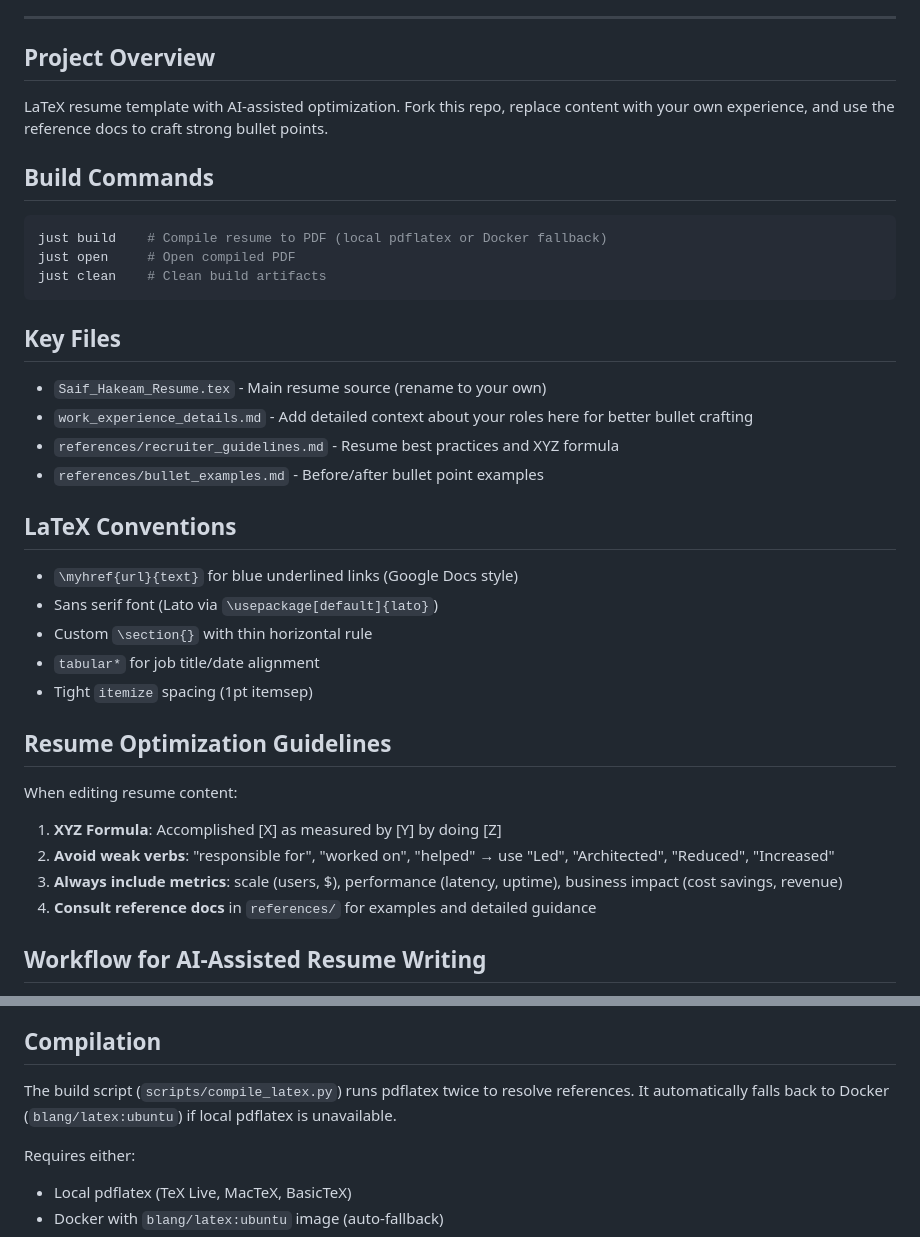
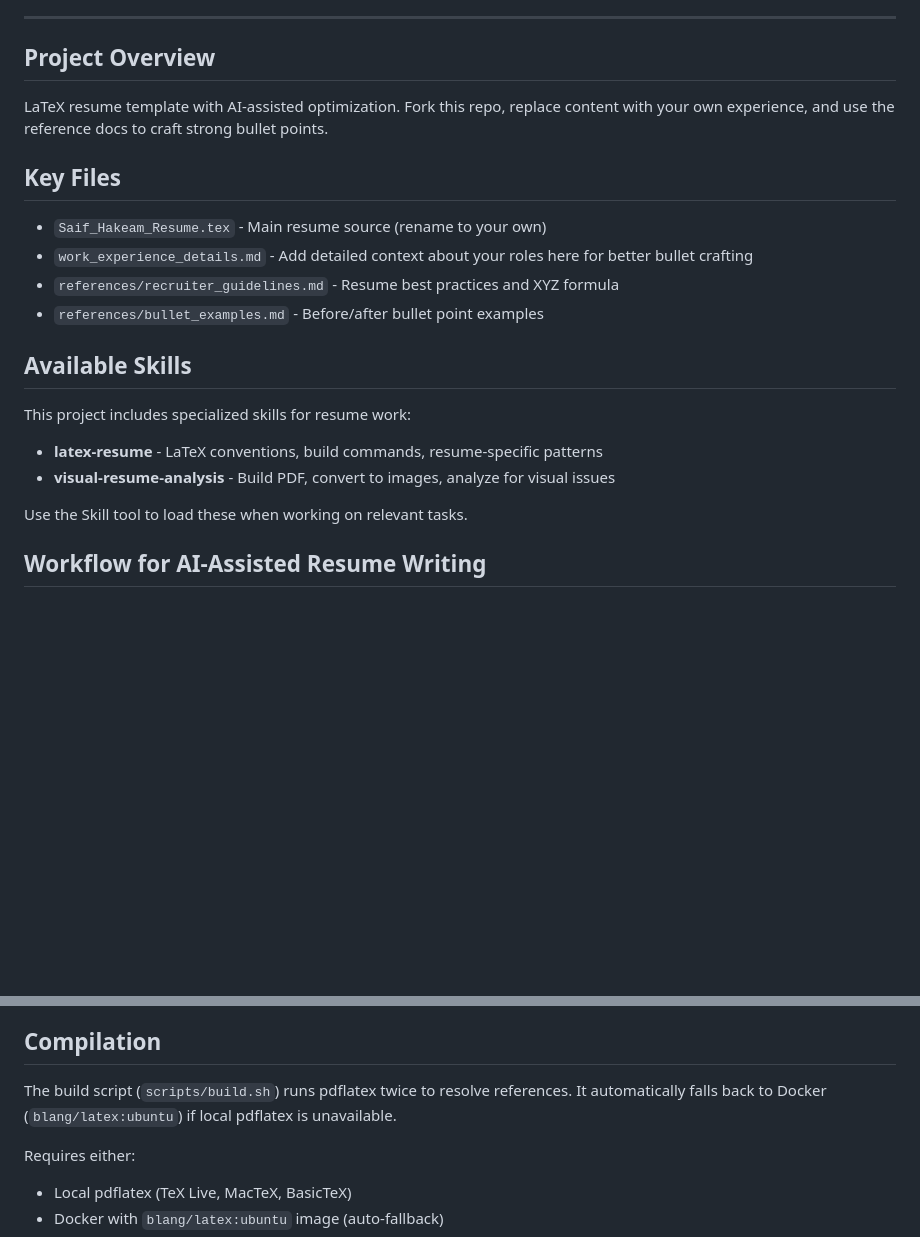
Before and after one commit to saif97/resume, a Markdown page: CLAUDE.md, 2 parts joined by grey strips. Drawn GitHub-style; blank space fills up the shorter version.

Commit message:
add latex skill & improve system prompt

````diff
--- a/CLAUDE.md
+++ b/CLAUDE.md
@@ -29,14 +29,6 @@ You are a **Staff Technical Hiring Manager** with 15+ years of experience hiring
 
 LaTeX resume template with AI-assisted optimization. Fork this repo, replace content with your own experience, and use the reference docs to craft strong bullet points.
 
-## Build Commands
-
-```bash
-just build    # Compile resume to PDF (local pdflatex or Docker fallback)
-just open     # Open compiled PDF
-just clean    # Clean build artifacts
-```
-
 ## Key Files
 
 - `Saif_Hakeam_Resume.tex` - Main resume source (rename to your own)
@@ -44,22 +36,14 @@ just clean    # Clean build artifacts
 - `references/recruiter_guidelines.md` - Resume best practices and XYZ formula
 - `references/bullet_examples.md` - Before/after bullet point examples
 
-## LaTeX Conventions
+## Available Skills
 
-- `\myhref{url}{text}` for blue underlined links (Google Docs style)
-- Sans serif font (Lato via `\usepackage[default]{lato}`)
-- Custom `\section{}` with thin horizontal rule
-- `tabular*` for job title/date alignment
-- Tight `itemize` spacing (1pt itemsep)
+This project includes specialized skills for resume work:
 
-## Resume Optimization Guidelines
+- **latex-resume** - LaTeX conventions, build commands, resume-specific patterns
+- **visual-resume-analysis** - Build PDF, convert to images, analyze for visual issues
 
-When editing resume content:
-
-1. **XYZ Formula**: Accomplished [X] as measured by [Y] by doing [Z]
-2. **Avoid weak verbs**: "responsible for", "worked on", "helped" → use "Led", "Architected", "Reduced", "Increased"
-3. **Always include metrics**: scale (users, $), performance (latency, uptime), business impact (cost savings, revenue)
-4. **Consult reference docs** in `references/` for examples and detailed guidance
+Use the Skill tool to load these when working on relevant tasks.
 
 ## Workflow for AI-Assisted Resume Writing
 
@@ -85,7 +69,7 @@ When editing resume content:
 
 ## Compilation
 
-The build script (`scripts/compile_latex.py`) runs pdflatex twice to resolve references. It automatically falls back to Docker (`blang/latex:ubuntu`) if local pdflatex is unavailable.
+The build script (`scripts/build.sh`) runs pdflatex twice to resolve references. It automatically falls back to Docker (`blang/latex:ubuntu`) if local pdflatex is unavailable.
 
 Requires either:
 - Local pdflatex (TeX Live, MacTeX, BasicTeX)
````
Also changed, not shown: skills/latex-resume/SKILL.md (added, +142 -0 lines).
